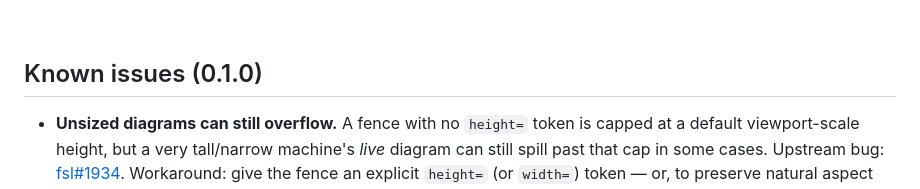
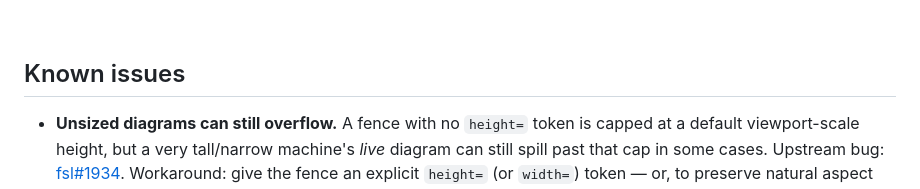
Before and after one commit to StoneCypher/vscode-fsl, a Markdown page: base_README.md, the part around the change. Rendered like a GitHub page.

```diff
--- a/base_README.md
+++ b/base_README.md
@@ -135,7 +135,7 @@ The very first frame you see is different: it's rendered host-side (outside any
 
 &nbsp;
 
-## Known issues (0.1.0)
+## Known issues
 
 - **Unsized diagrams can still overflow.** A fence with no `height=` token is capped at a default viewport-scale height, but a very tall/narrow machine's *live* diagram can still spill past that cap in some cases. Upstream bug: [fsl#1934](https://www.github.com/stonecypher/fsl/issues/1934). Workaround: give the fence an explicit `height=` (or `width=`) token — or, to preserve natural aspect while still capping growth, an explicit `max-height=` (or `max-width=`) token.
 - **No Stochastic toolbar control.** jssm 5.157.x's toolbar offers Validate, Lint, Layout, Export, and Theme — there's no Stochastic action to enable or disable for a stochastic machine in this version; the control doesn't exist yet upstream.
```
Also changed, not shown: README.md (+3 -3 lines).
